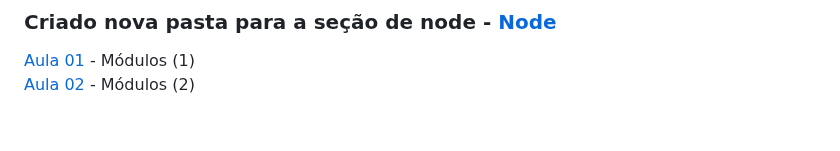
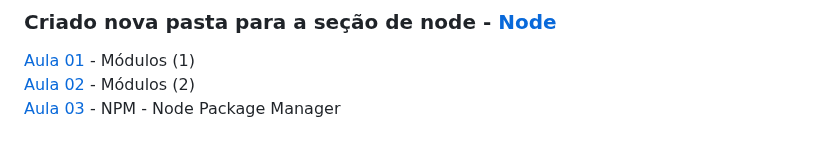
Before and after one commit to iyeskett/curso-de-JavaScript-e-TypeScript-do-basico-ao-avancado, a Markdown page: README.md, the part around the change. Rendered like a GitHub page.

Commit message:
Update READM.me

```diff
--- a/README.md
+++ b/README.md
@@ -122,3 +122,4 @@ Aqui salvo todas as atividades e projetos feitos durante o [Curso](https://www.u
 ### Criado nova pasta para a seção de node - [Node](node/)
 [Aula 01](aula01/) - Módulos (1)
 [Aula 02](aula02/) - Módulos (2)
+[Aula 03](aula03/) - NPM - Node Package Manager
```
